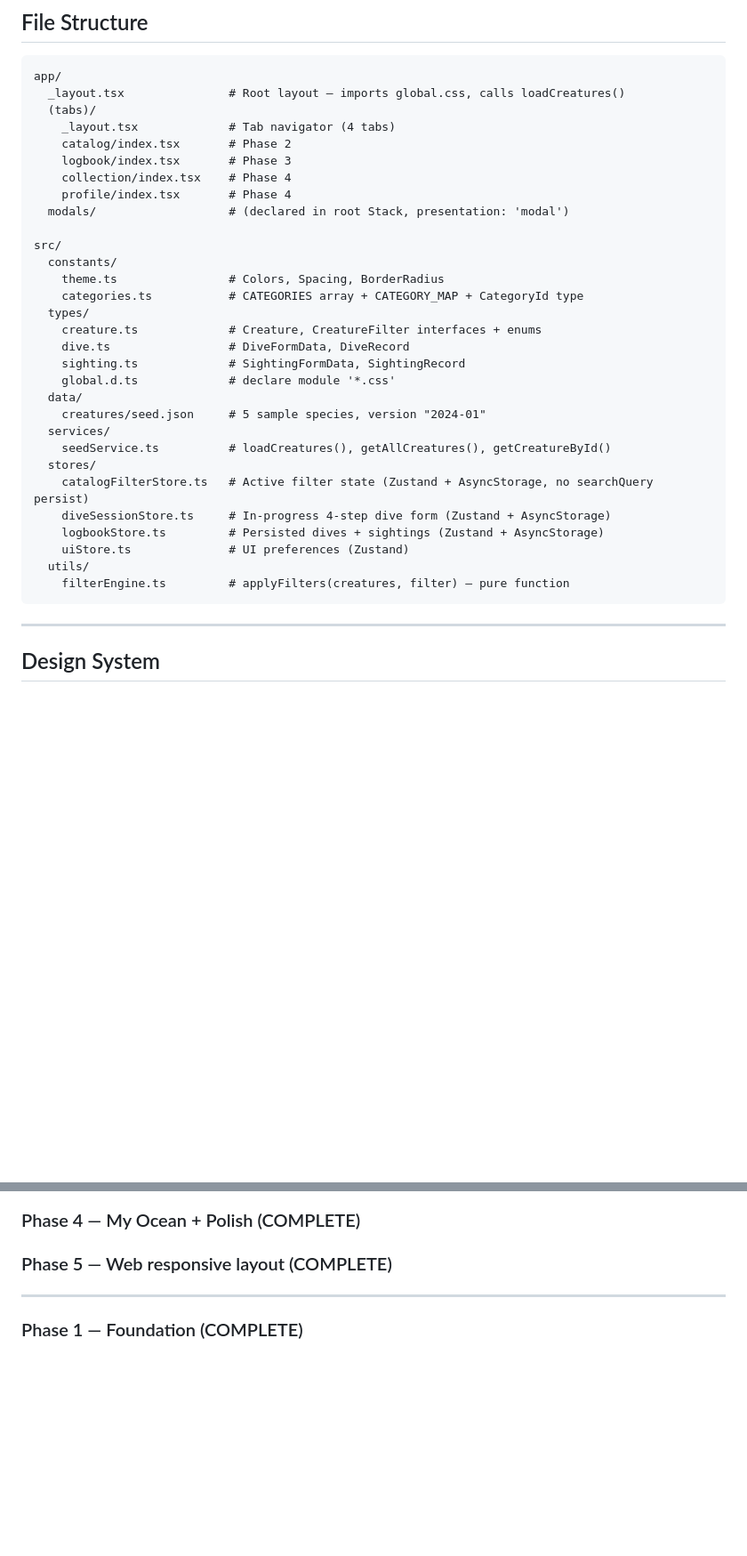
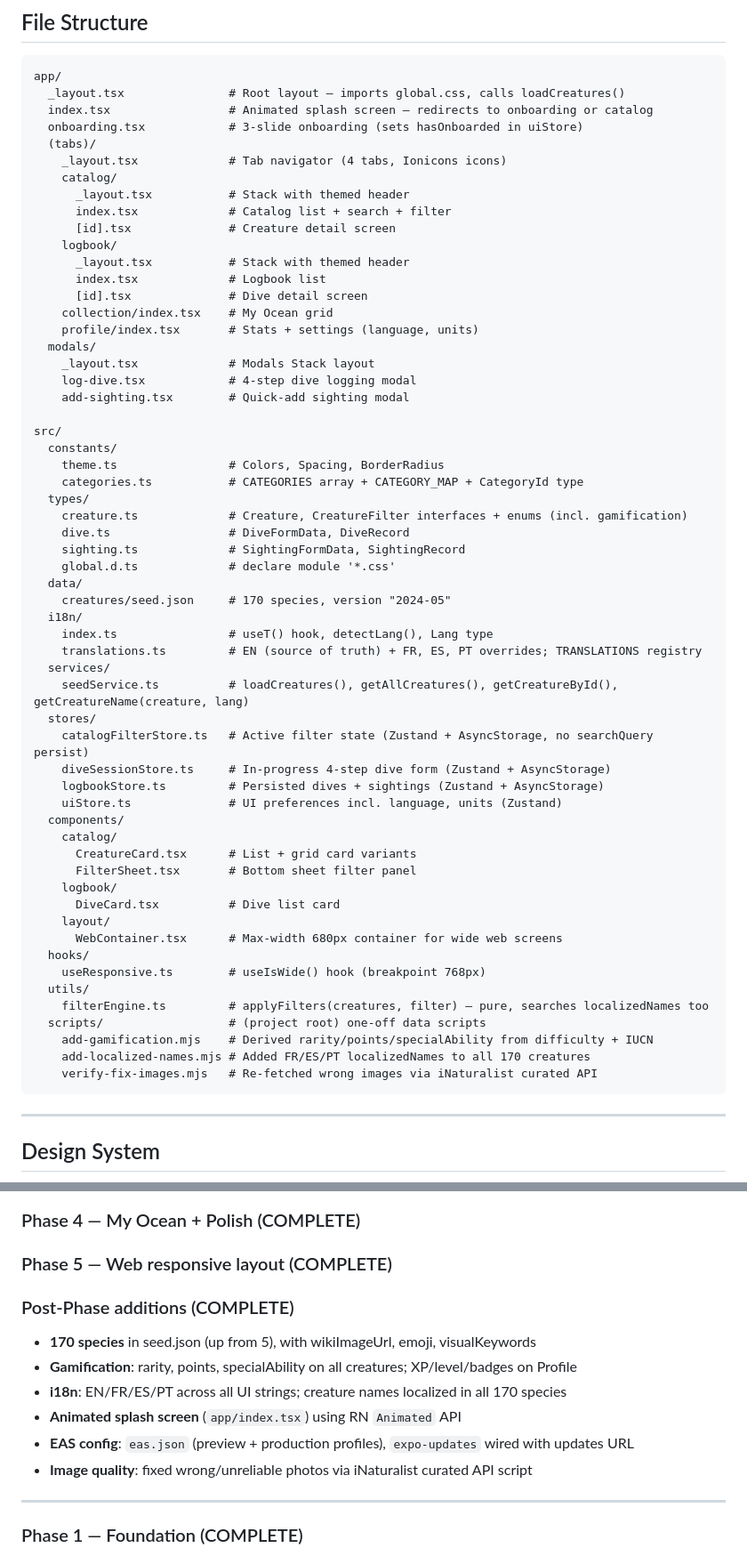
Before and after one commit to yannklein/medi-mon, a Markdown page: CLAUDE.md, 2 parts joined by grey strips. Shown at 89% size. GitHub-like rendering; blank space fills up the shorter version.

Commit message:
docs: update CLAUDE.md — i18n, gamification, 170 species, EAS, gotchas
Co-Authored-By: Claude Sonnet 4.6 <noreply@anthropic.com>

````diff
--- a/CLAUDE.md
+++ b/CLAUDE.md
@@ -61,34 +61,62 @@ This generates `ios/`/`android/` directories which break Expo Go compatibility.
 ```
 app/
   _layout.tsx               # Root layout — imports global.css, calls loadCreatures()
+  index.tsx                 # Animated splash screen — redirects to onboarding or catalog
+  onboarding.tsx            # 3-slide onboarding (sets hasOnboarded in uiStore)
   (tabs)/
-    _layout.tsx             # Tab navigator (4 tabs)
-    catalog/index.tsx       # Phase 2
-    logbook/index.tsx       # Phase 3
-    collection/index.tsx    # Phase 4
-    profile/index.tsx       # Phase 4
-  modals/                   # (declared in root Stack, presentation: 'modal')
+    _layout.tsx             # Tab navigator (4 tabs, Ionicons icons)
+    catalog/
+      _layout.tsx           # Stack with themed header
+      index.tsx             # Catalog list + search + filter
+      [id].tsx              # Creature detail screen
+    logbook/
+      _layout.tsx           # Stack with themed header
+      index.tsx             # Logbook list
+      [id].tsx              # Dive detail screen
+    collection/index.tsx    # My Ocean grid
+    profile/index.tsx       # Stats + settings (language, units)
+  modals/
+    _layout.tsx             # Modals Stack layout
+    log-dive.tsx            # 4-step dive logging modal
+    add-sighting.tsx        # Quick-add sighting modal
 
 src/
   constants/
     theme.ts                # Colors, Spacing, BorderRadius
     categories.ts           # CATEGORIES array + CATEGORY_MAP + CategoryId type
   types/
-    creature.ts             # Creature, CreatureFilter interfaces + enums
+    creature.ts             # Creature, CreatureFilter interfaces + enums (incl. gamification)
     dive.ts                 # DiveFormData, DiveRecord
     sighting.ts             # SightingFormData, SightingRecord
     global.d.ts             # declare module '*.css'
   data/
-    creatures/seed.json     # 5 sample species, version "2024-01"
+    creatures/seed.json     # 170 species, version "2024-05"
+  i18n/
+    index.ts                # useT() hook, detectLang(), Lang type
+    translations.ts         # EN (source of truth) + FR, ES, PT overrides; TRANSLATIONS registry
   services/
-    seedService.ts          # loadCreatures(), getAllCreatures(), getCreatureById()
+    seedService.ts          # loadCreatures(), getAllCreatures(), getCreatureById(), getCreatureName(creature, lang)
   stores/
     catalogFilterStore.ts   # Active filter state (Zustand + AsyncStorage, no searchQuery persist)
     diveSessionStore.ts     # In-progress 4-step dive form (Zustand + AsyncStorage)
     logbookStore.ts         # Persisted dives + sightings (Zustand + AsyncStorage)
-    uiStore.ts              # UI preferences (Zustand)
+    uiStore.ts              # UI preferences incl. language, units (Zustand)
+  components/
+    catalog/
+      CreatureCard.tsx      # List + grid card variants
+      FilterSheet.tsx       # Bottom sheet filter panel
+    logbook/
+      DiveCard.tsx          # Dive list card
+    layout/
+      WebContainer.tsx      # Max-width 680px container for wide web screens
+  hooks/
+    useResponsive.ts        # useIsWide() hook (breakpoint 768px)
   utils/
-    filterEngine.ts         # applyFilters(creatures, filter) — pure function
+    filterEngine.ts         # applyFilters(creatures, filter) — pure, searches localizedNames too
+  scripts/                  # (project root) one-off data scripts
+    add-gamification.mjs    # Derived rarity/points/specialAbility from difficulty + IUCN
+    add-localized-names.mjs # Added FR/ES/PT localizedNames to all 170 creatures
+    verify-fix-images.mjs   # Re-fetched wrong images via iNaturalist curated API
 ```
 
 ---
@@ -183,6 +234,14 @@ fish, cephalopod, crustacean, mollusk, echinoderm, shark_ray, sea_turtle, marine
 ### Phase 3 — Sighting & Logbook (COMPLETE)
 ### Phase 4 — My Ocean + Polish (COMPLETE)
 ### Phase 5 — Web responsive layout (COMPLETE)
+
+### Post-Phase additions (COMPLETE)
+- **170 species** in seed.json (up from 5), with wikiImageUrl, emoji, visualKeywords
+- **Gamification**: rarity, points, specialAbility on all creatures; XP/level/badges on Profile
+- **i18n**: EN/FR/ES/PT across all UI strings; creature names localized in all 170 species
+- **Animated splash screen** (`app/index.tsx`) using RN `Animated` API
+- **EAS config**: `eas.json` (preview + production profiles), `expo-updates` wired with updates URL
+- **Image quality**: fixed wrong/unreliable photos via iNaturalist curated API script
 
 ---
 
````
Also changed, not shown: other parts of CLAUDE.md (+34 -8 lines).
